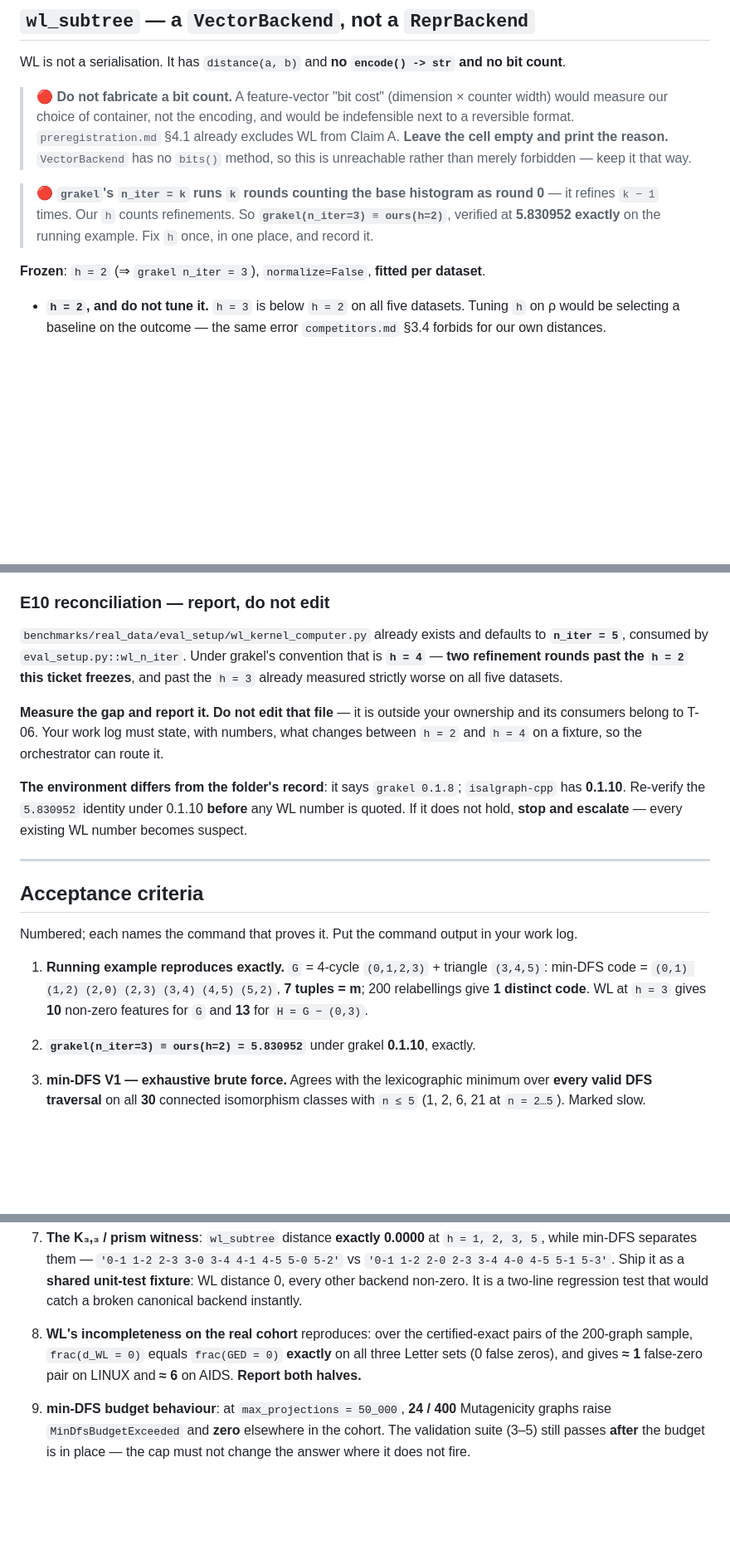
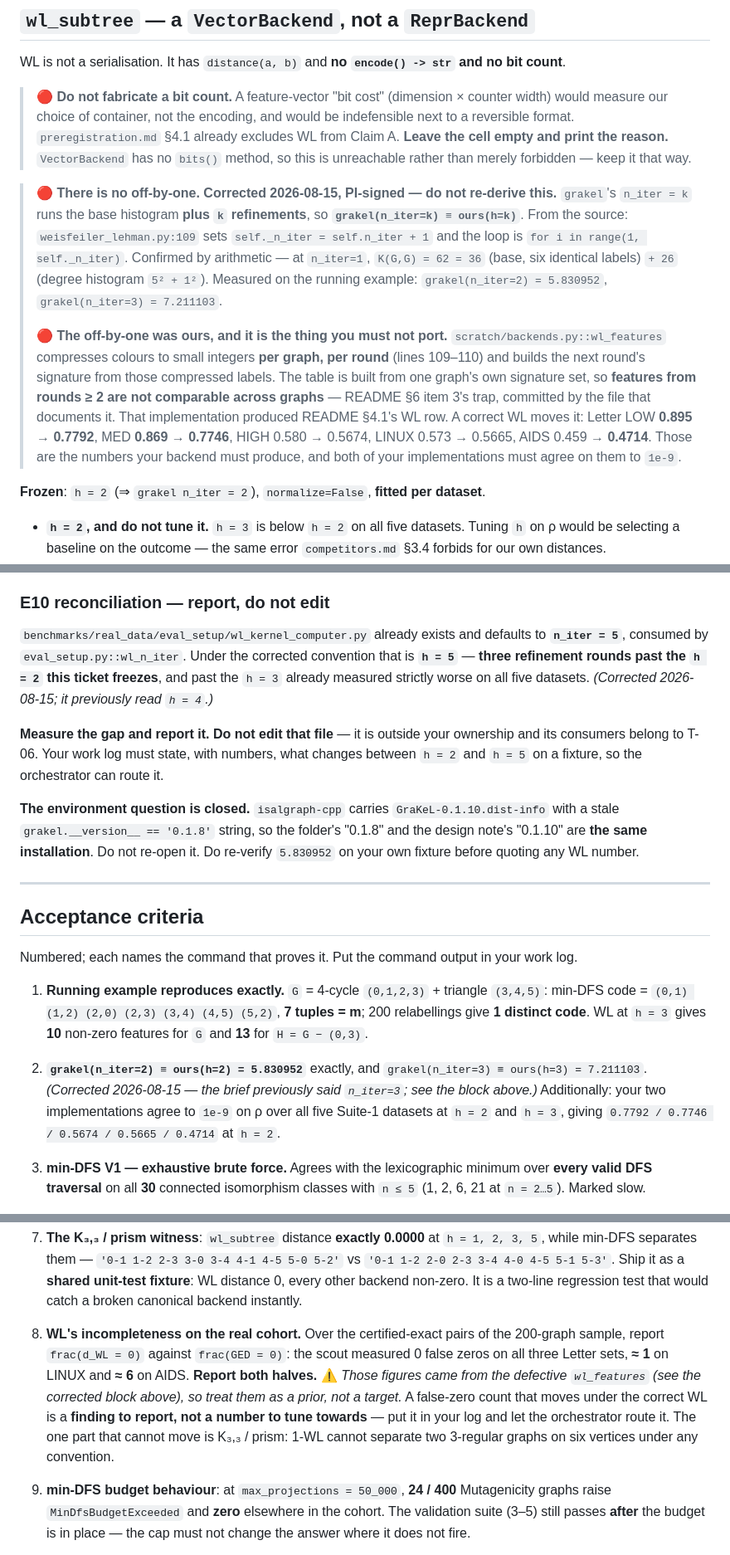
Before and after one commit to MarioPasc/IsalGraph, a Markdown page: .claude/agents/competitor-mining.md, 3 parts joined by grey strips. Shown at 83% size. GitHub-like rendering; blank space fills up the shorter version.

Commit message:
docs(T-04): amendment 1 -- three PI decisions on the wave-0 refutations
The design note and the two agent briefs carried three wrong numbers. All three are
corrected in place with a dated changelog entry, before any agent starts:

- grakel n_iter=k IS h=k, so the frozen h=2 means n_iter=2, not 3; the off-by-one was
  in the scout's own wl_features and must not be ported.
- the adjacency literals were row-major; the frozen convention is column-wise, which is
  what graph6's payload and AGM's own code use.
- criterion 1 splits: 1a replays each scout script's stream against its raw artefact,
  1b recomputes section 4.1 once under the frozen conventions and supersedes it.

```diff
--- a/.claude/agents/competitor-mining.md
+++ b/.claude/agents/competitor-mining.md
@@ -130,11 +130,25 @@ WL is not a serialisation. It has `distance(a, b)` and **no `encode() -> str` an
 > print the reason.** `VectorBackend` has no `bits()` method, so this is unreachable rather than
 > merely forbidden — keep it that way.
 
-> 🔴 **`grakel`'s `n_iter = k` runs `k` rounds counting the base histogram as round 0** — it refines
-> `k − 1` times. Our `h` counts refinements. So **`grakel(n_iter=3) ≡ ours(h=2)`**, verified at
-> **5.830952 exactly** on the running example. Fix `h` once, in one place, and record it.
+> 🔴 **There is no off-by-one. Corrected 2026-08-15, PI-signed — do not re-derive this.**
+> `grakel`'s `n_iter = k` runs the base histogram **plus `k` refinements**, so
+> **`grakel(n_iter=k) ≡ ours(h=k)`**. From the source: `weisfeiler_lehman.py:109` sets
+> `self._n_iter = self.n_iter + 1` and the loop is `for i in range(1, self._n_iter)`. Confirmed by
+> arithmetic — at `n_iter=1`, `K(G,G) = 62 = 36` (base, six identical labels) `+ 26` (degree
+> histogram `5² + 1²`). Measured on the running example: `grakel(n_iter=2) = 5.830952`,
+> `grakel(n_iter=3) = 7.211103`.
+>
+> 🔴 **The off-by-one was ours, and it is the thing you must not port.**
+> `scratch/backends.py::wl_features` compresses colours to small integers **per graph, per round**
+> (lines 109–110) and builds the next round's signature from those compressed labels. The table is
+> built from one graph's own signature set, so **features from rounds ≥ 2 are not comparable across
+> graphs** — README §6 item 3's trap, committed by the file that documents it. That implementation
+> produced README §4.1's WL row. A correct WL moves it: Letter LOW **0.895 → 0.7792**,
+> MED **0.869 → 0.7746**, HIGH 0.580 → 0.5674, LINUX 0.573 → 0.5665, AIDS 0.459 → **0.4714**.
+> Those are the numbers your backend must produce, and both of your implementations must agree on
+> them to `1e-9`.
 
-**Frozen**: `h = 2` (⇒ `grakel n_iter = 3`), `normalize=False`, **fitted per dataset**.
+**Frozen**: `h = 2` (⇒ `grakel n_iter = 2`), `normalize=False`, **fitted per dataset**.
 
 - **`h = 2`, and do not tune it.** `h = 3` is below `h = 2` on all five datasets. Tuning `h` on ρ
   would be selecting a baseline on the outcome — the same error `competitors.md` §3.4 forbids for our
@@ -157,17 +171,19 @@ WL is not a serialisation. It has `distance(a, b)` and **no `encode() -> str` an
 ### E10 reconciliation — report, do not edit
 
 `benchmarks/real_data/eval_setup/wl_kernel_computer.py` already exists and defaults to
-**`n_iter = 5`**, consumed by `eval_setup.py::wl_n_iter`. Under grakel's convention that is
-**`h = 4`** — **two refinement rounds past the `h = 2` this ticket freezes**, and past the `h = 3`
-already measured strictly worse on all five datasets.
+**`n_iter = 5`**, consumed by `eval_setup.py::wl_n_iter`. Under the corrected convention that is
+**`h = 5`** — **three refinement rounds past the `h = 2` this ticket freezes**, and past the `h = 3`
+already measured strictly worse on all five datasets. *(Corrected 2026-08-15; it previously read
+`h = 4`.)*
 
 **Measure the gap and report it. Do not edit that file** — it is outside your ownership and its
 consumers belong to T-06. Your work log must state, with numbers, what changes between `h = 2` and
-`h = 4` on a fixture, so the orchestrator can route it.
+`h = 5` on a fixture, so the orchestrator can route it.
 
-**The environment differs from the folder's record**: it says `grakel 0.1.8`; `isalgraph-cpp` has
-**0.1.10**. Re-verify the `5.830952` identity under 0.1.10 **before** any WL number is quoted. If it
-does not hold, **stop and escalate** — every existing WL number becomes suspect.
+**The environment question is closed.** `isalgraph-cpp` carries `GraKeL-0.1.10.dist-info` with a
+stale `grakel.__version__ == '0.1.8'` string, so the folder's "0.1.8" and the design note's "0.1.10"
+are **the same installation**. Do not re-open it. Do re-verify `5.830952` on your own fixture before
+quoting any WL number.
 
 ---
 
@@ -180,7 +196,10 @@ Numbered; each names the command that proves it. Put the command output in your
    give **1 distinct code**. WL at `h = 3` gives **10** non-zero features for `G` and **13** for
    `H = G − (0,3)`.
 
-2. **`grakel(n_iter=3) ≡ ours(h=2) = 5.830952`** under grakel **0.1.10**, exactly.
+2. **`grakel(n_iter=2) ≡ ours(h=2) = 5.830952`** exactly, and `grakel(n_iter=3) ≡ ours(h=3) =
+   7.211103`. *(Corrected 2026-08-15 — the brief previously said `n_iter=3`; see the block above.)*
+   Additionally: your two implementations agree to `1e-9` on ρ over all five Suite-1 datasets at
+   `h = 2` and `h = 3`, giving `0.7792 / 0.7746 / 0.5674 / 0.5665 / 0.4714` at `h = 2`.
 
 3. **min-DFS V1 — exhaustive brute force.** Agrees with the lexicographic minimum over **every valid
    DFS traversal** on all **30** connected isomorphism classes with `n ≤ 5` (1, 2, 6, 21 at
@@ -205,10 +224,14 @@ Numbered; each names the command that proves it. Put the command output in your
    Ship it as a **shared unit-test fixture**: WL distance 0, every other backend non-zero. It is a
    two-line regression test that would catch a broken canonical backend instantly.
 
-8. **WL's incompleteness on the real cohort** reproduces: over the certified-exact pairs of the
-   200-graph sample, `frac(d_WL = 0)` equals `frac(GED = 0)` **exactly** on all three Letter sets
-   (0 false zeros), and gives **≈ 1** false-zero pair on LINUX and **≈ 6** on AIDS. **Report both
-   halves.**
+8. **WL's incompleteness on the real cohort.** Over the certified-exact pairs of the 200-graph
+   sample, report `frac(d_WL = 0)` against `frac(GED = 0)`: the scout measured 0 false zeros on all
+   three Letter sets, **≈ 1** on LINUX and **≈ 6** on AIDS. **Report both halves.**
+   ⚠ *Those figures came from the defective `wl_features` (see the corrected block above), so treat
+   them as a prior, not a target.* A false-zero count that moves under the correct WL is a
+   **finding to report, not a number to tune towards** — put it in your log and let the
+   orchestrator route it. The one part that cannot move is K₃,₃ / prism: 1-WL cannot separate two
+   3-regular graphs on six vertices under any convention.
 
 9. **min-DFS budget behaviour**: at `max_projections = 50_000`, **24 / 400** Mutagenicity graphs
    raise `MinDfsBudgetExceeded` and **zero** elsewhere in the cohort. The validation suite (3–5)
```
Also changed, not shown: .claude/agents/competitor-serial.md (+8 -1 lines), 1 other file.
